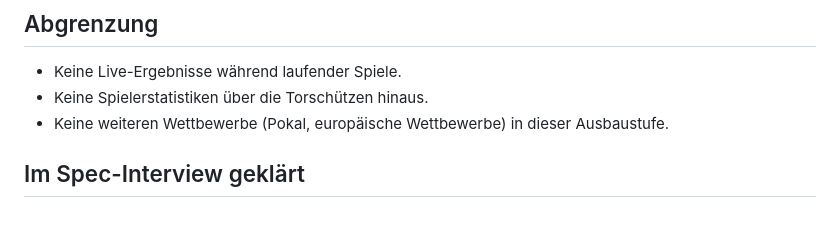
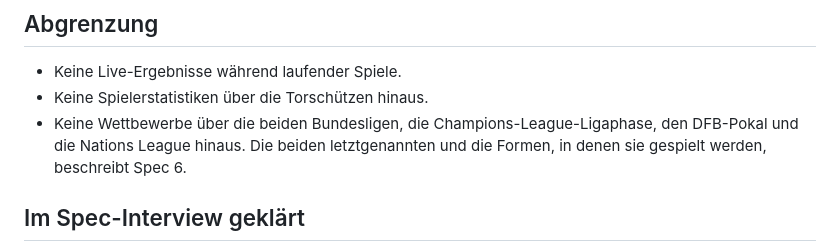
Before and after one commit to mgoericke/rasenradar, a Markdown page: docs/specs/spec-01-spieltagsdaten.md, the part around the change. GitHub-like rendering; blank space fills up the shorter version.

```diff
--- a/docs/specs/spec-01-spieltagsdaten.md
+++ b/docs/specs/spec-01-spieltagsdaten.md
@@ -44,7 +44,9 @@ frühere Begegnungen bewerten zu können.
 
 - Keine Live-Ergebnisse während laufender Spiele.
 - Keine Spielerstatistiken über die Torschützen hinaus.
-- Keine weiteren Wettbewerbe (Pokal, europäische Wettbewerbe) in dieser Ausbaustufe.
+- Keine Wettbewerbe über die beiden Bundesligen, die Champions-League-Ligaphase,
+  den DFB-Pokal und die Nations League hinaus. Die beiden letztgenannten und die
+  Formen, in denen sie gespielt werden, beschreibt Spec 6.
 
 ## Im Spec-Interview geklärt
 
```
Also changed, not shown: CLAUDE.md (+6 -0 lines), docs/specs/spec-06-pokal-und-nations-league.md (added, +127 -0 lines).
